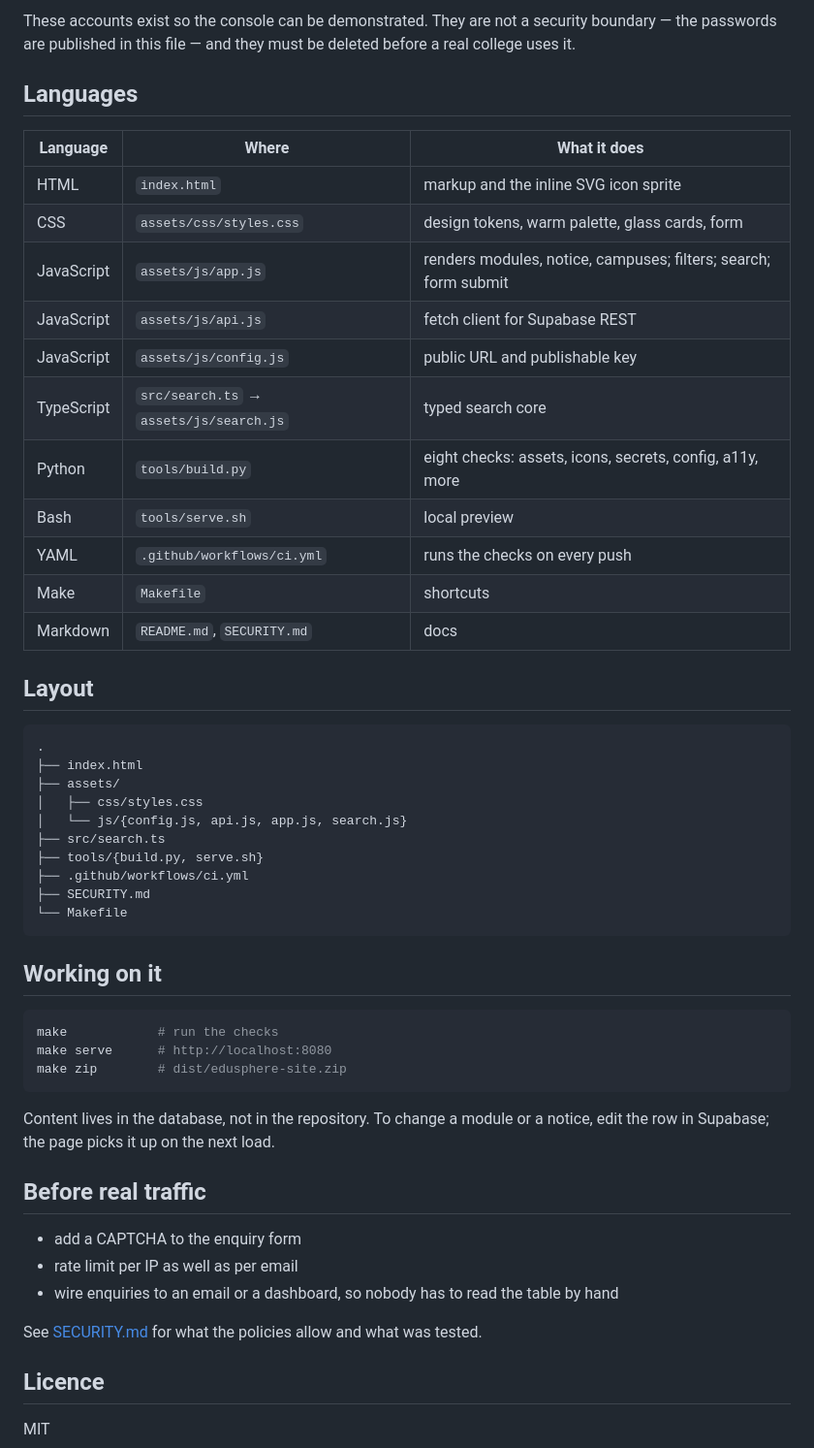
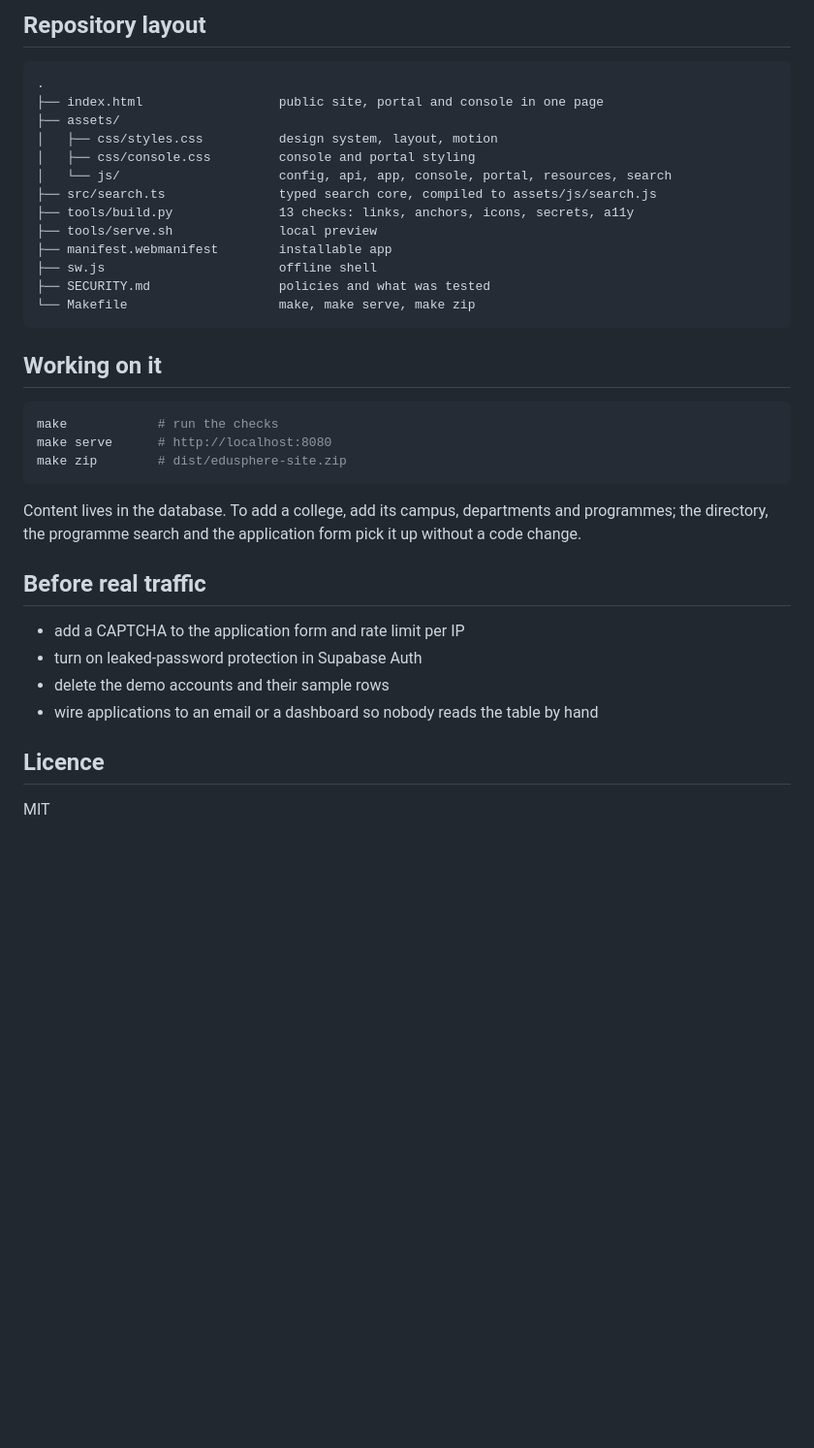
Before and after one commit to suman876-ops/edusphere-v2, a Markdown page: README.md, the part around one of its changes. Shown at 97% size. Rendered like a GitHub page; blank space fills up the shorter version.

````diff
--- a/README.md
+++ b/README.md
@@ -80,35 +67,19 @@ delete from auth.users where email like '%@edusphere.demo';
-These accounts exist so the console can be demonstrated. They are not a security boundary — the
-passwords are published in this file — and they must be deleted before a real college uses it.
-
-## Languages
-
-| Language | Where | What it does |
-| --- | --- | --- |
-| HTML | `index.html` | markup and the inline SVG icon sprite |
-| CSS | `assets/css/styles.css` | design tokens, warm palette, glass cards, form |
-| JavaScript | `assets/js/app.js` | renders modules, notice, campuses; filters; search; form submit |
-| JavaScript | `assets/js/api.js` | fetch client for Supabase REST |
-| JavaScript | `assets/js/config.js` | public URL and publishable key |
-| TypeScript | `src/search.ts` → `assets/js/search.js` | typed search core |
-| Python | `tools/build.py` | eight checks: assets, icons, secrets, config, a11y, more |
-| Bash | `tools/serve.sh` | local preview |
-| YAML | `.github/workflows/ci.yml` | runs the checks on every push |
-| Make | `Makefile` | shortcuts |
-| Markdown | `README.md`, `SECURITY.md` | docs |
-
-## Layout
+## Repository layout
 
 ```
 .
-├── index.html
+├── index.html                  public site, portal and console in one page
 ├── assets/
-│   ├── css/styles.css
-│   └── js/{config.js, api.js, app.js, search.js}
-├── src/search.ts
-├── tools/{build.py, serve.sh}
-├── .github/workflows/ci.yml
-├── SECURITY.md
-└── Makefile
+│   ├── css/styles.css          design system, layout, motion
+│   ├── css/console.css         console and portal styling
+│   └── js/                     config, api, app, console, portal, resources, search
+├── src/search.ts               typed search core, compiled to assets/js/search.js
+├── tools/build.py              13 checks: links, anchors, icons, secrets, a11y
+├── tools/serve.sh              local preview
+├── manifest.webmanifest        installable app
+├── sw.js                       offline shell
+├── SECURITY.md                 policies and what was tested
+└── Makefile                    make, make serve, make zip
 ```
 
 ## Working on it
@@ -119,16 +90,15 @@ make serve      # http://localhost:8080
 make zip        # dist/edusphere-site.zip
 ```
 
-Content lives in the database, not in the repository. To change a module or a notice, edit the row
-in Supabase; the page picks it up on the next load.
+Content lives in the database. To add a college, add its campus, departments and programmes; the
+directory, the programme search and the application form pick it up without a code change.
 
 ## Before real traffic
 
-- add a CAPTCHA to the enquiry form
-- rate limit per IP as well as per email
-- wire enquiries to an email or a dashboard, so nobody has to read the table by hand
-
-See [SECURITY.md](SECURITY.md) for what the policies allow and what was tested.
+- add a CAPTCHA to the application form and rate limit per IP
+- turn on leaked-password protection in Supabase Auth
+- delete the demo accounts and their sample rows
+- wire applications to an email or a dashboard so nobody reads the table by hand
 
 ## Licence
 
````
Also changed, not shown: other parts of README.md (+58 -71 lines).
